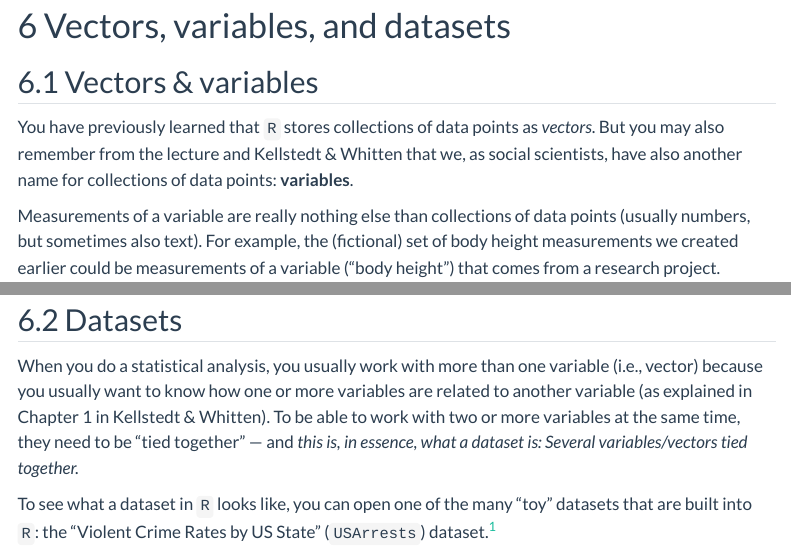
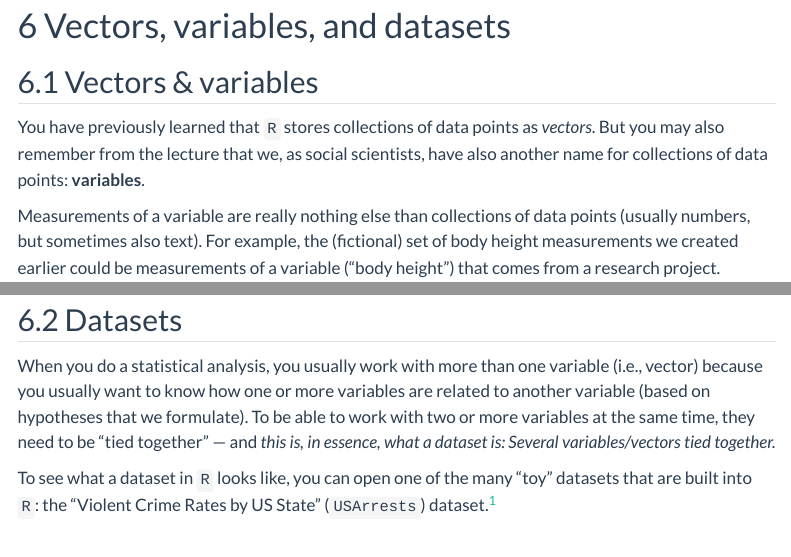
Before and after one commit to cknotz/bst290_tutorials_site, a Quarto document (tutorial_1.qmd): the page in a window 1100 px wide, from 9140 px down, and a second part further down, joined at a grey line. Rendered offline with R 4.5, knitr and Pandoc in place of Quarto, with nearby package versions; a font, style sheet, LaTeX package, included part or bibliography that could not be used is replaced or left out; menus at the side of the page are left out; long lines of code are wrapped.

Commit message:
removed refs to KW in tut 1

```diff
--- a/tutorial_1.qmd
+++ b/tutorial_1.qmd
@@ -368,7 +368,7 @@ cpds %>%
 
 ## Vectors & variables
 
-You have previously learned that `R` stores collections of data points as *vectors*. But you may also remember from the lecture and Kellstedt & Whitten that we, as social scientists, have also another name for collections of data points: **variables**.
+You have previously learned that `R` stores collections of data points as *vectors*. But you may also remember from the lecture that we, as social scientists, have also another name for collections of data points: **variables**.
 
 Measurements of a variable are really nothing else than collections of data points (usually numbers, but sometimes also text). For example, the (fictional) set of body height measurements we created earlier could be measurements of a variable ("body height") that comes from a research project.
 
@@ -384,7 +384,7 @@ The important point to remember: In `R`, variables are represented as vectors --
 \newpage
 ## Datasets
 
-When you do a statistical analysis, you usually work with more than one variable (i.e., vector) because you usually want to know how one or more variables are related to another variable (as explained in Chapter 1 in Kellstedt & Whitten). To be able to work with two or more variables at the same time, they need to be "tied together" --- and *this is, in essence, what a dataset is: Several variables/vectors tied together.*
+When you do a statistical analysis, you usually work with more than one variable (i.e., vector) because you usually want to know how one or more variables are related to another variable (based on hypotheses that we formulate). To be able to work with two or more variables at the same time, they need to be "tied together" --- and *this is, in essence, what a dataset is: Several variables/vectors tied together.*
 
 To see what a dataset in `R` looks like, you can open one of the many "toy" datasets that are built into `R`: the "Violent Crime Rates by US State" (`USArrests`) dataset.^[To see what other "toy" datasets you have available, run `data()` in your *Console*.]
 
```
Also changed, not shown: docs/search.json, 17 other files.
